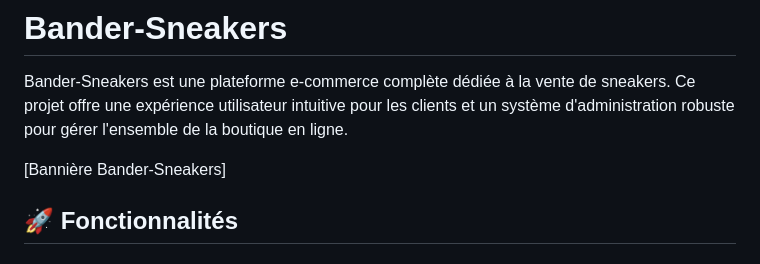
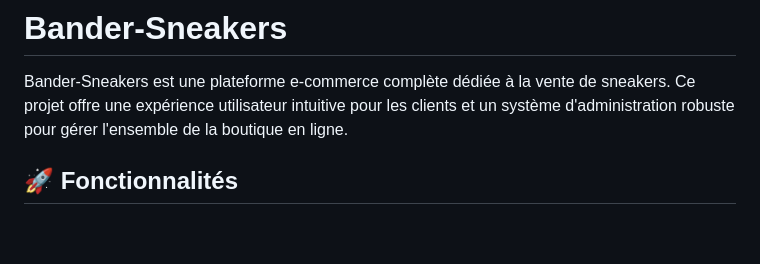
Before and after one commit to Mathieuleboss/Projet-PHP-bander-voyage, a Markdown page: Bander-Sneakers/v1.0/README.md, the part around the change. GitHub-like rendering; blank space fills up the shorter version.

```diff
--- a/Bander-Sneakers/v1.0/README.md
+++ b/Bander-Sneakers/v1.0/README.md
@@ -1,8 +1,6 @@
 # Bander-Sneakers
 
 Bander-Sneakers est une plateforme e-commerce complète dédiée à la vente de sneakers. Ce projet offre une expérience utilisateur intuitive pour les clients et un système d'administration robuste pour gérer l'ensemble de la boutique en ligne.
-
-[Bannière Bander-Sneakers]
 
 ## 🚀 Fonctionnalités
 
```
